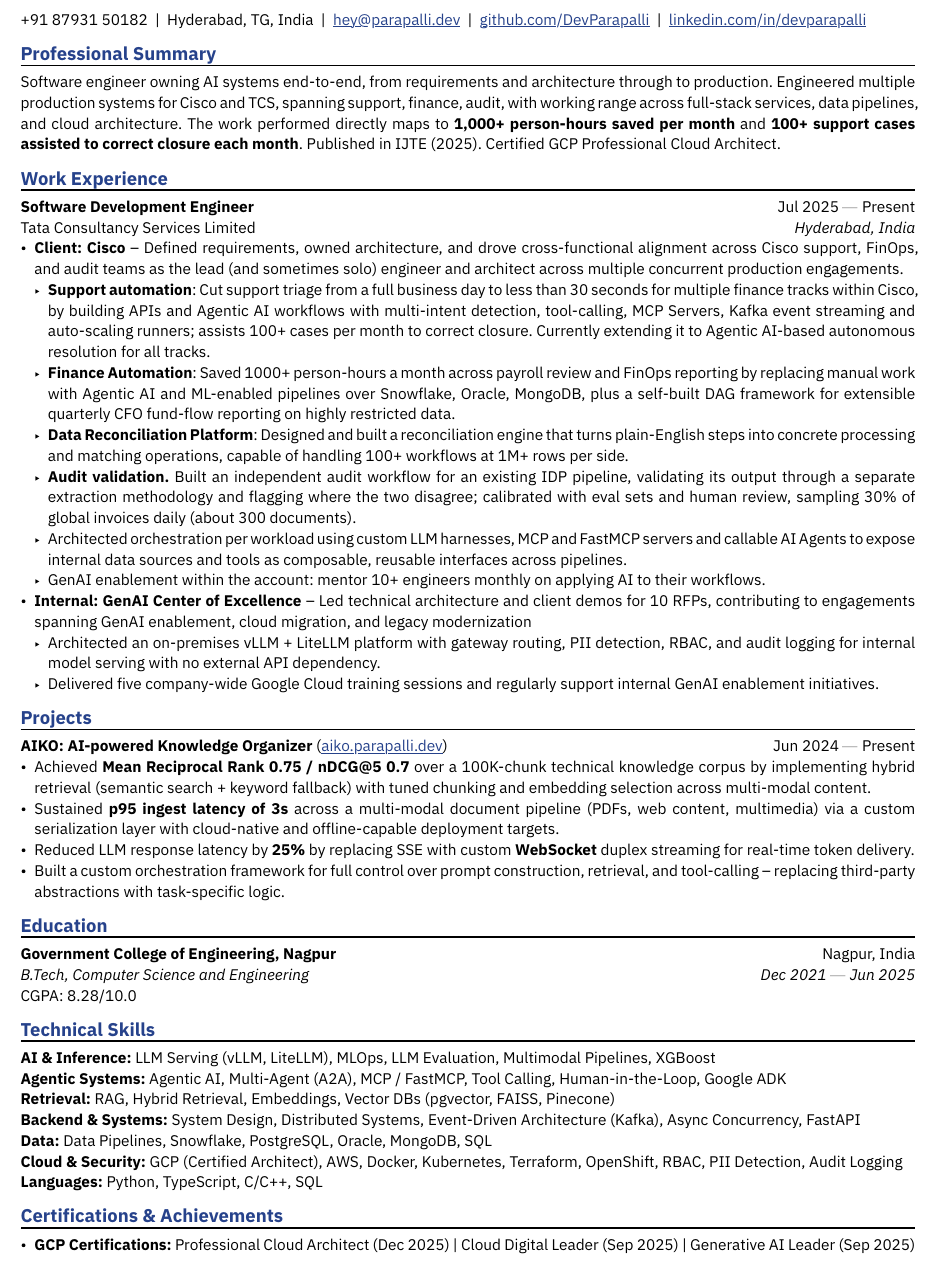
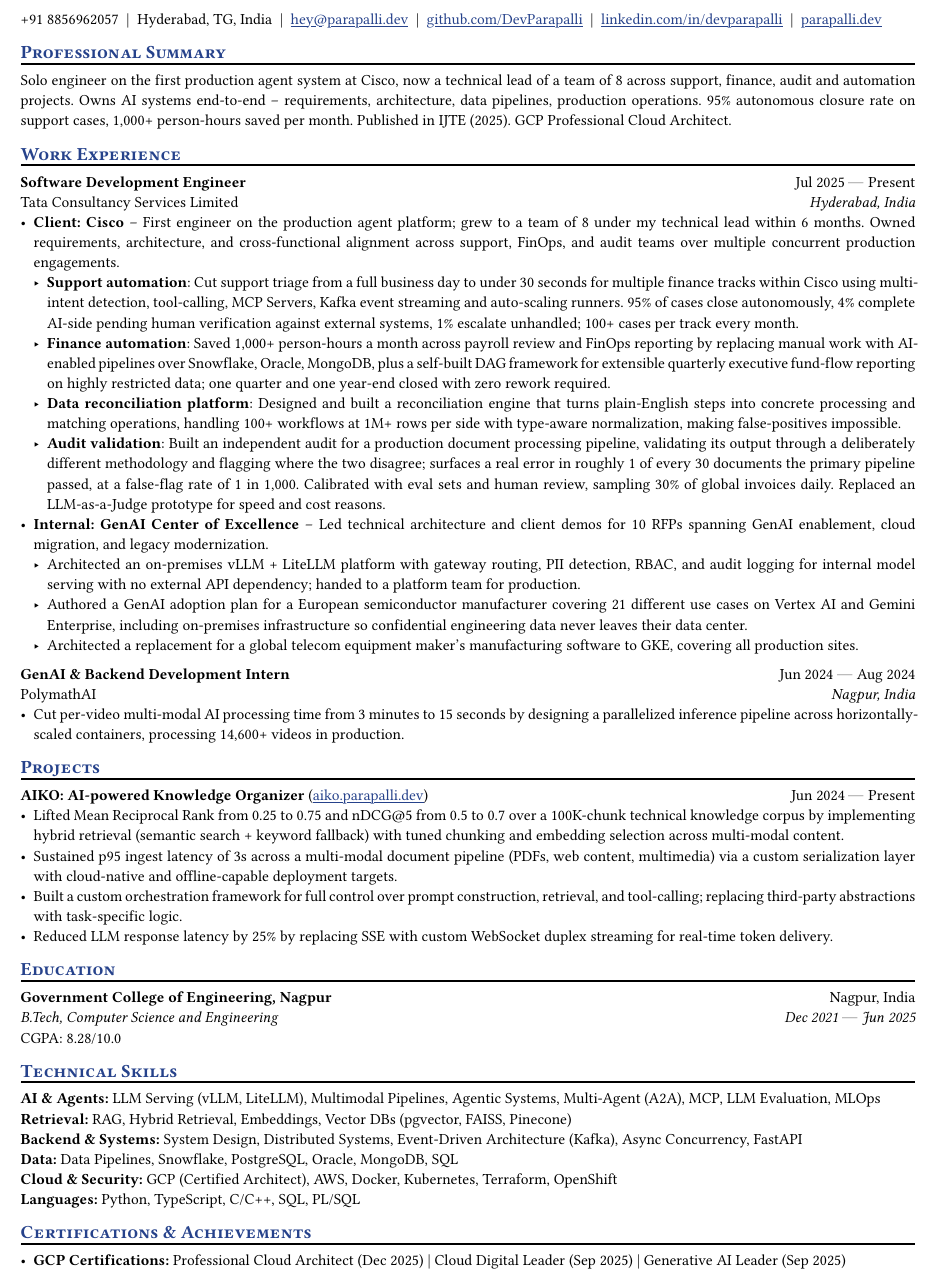
Before and after one commit to DevParapalli/DevParapalli, a Typst document (devansh-parapalli-ai.typ): part of the page, cut so that both start at the same text. The pictures show the PDF file devansh-parapalli-ai.pdf that the author committed with the source.

Commit message:
fix: update contact information and enhance professional summary in resume

```diff
--- a/devansh-parapalli-ai.typ
+++ b/devansh-parapalli-ai.typ
@@ -5,7 +5,7 @@
 #let email = "hey@parapalli.dev"
 #let github = "github.com/DevParapalli"
 #let linkedin = "linkedin.com/in/devparapalli"
-#let phone = "+91 87931 50182"
+#let phone = "+91 8856962057"
 #let personal-site = "parapalli.dev"
 
 #show: resume.with(
@@ -18,12 +19,12 @@
   accent-color: "#26428b",
   font: "IBM Plex Sans",
   paper: "a4",
-  font-size: 9pt
+  font-size: 9pt,
 )
 
 == Professional Summary
 
-Software engineer owning AI systems end-to-end, from requirements and architecture through to production. Engineered multiple production systems for Cisco and TCS, spanning support, finance, audit, with working range across full-stack services, data pipelines, and cloud architecture. The work performed directly maps to *1,000+ person-hours saved per month* and *100+ support cases assisted to correct closure each month*. Published in IJTE (2025). Certified GCP Professional Cloud Architect.
+Solo engineer on the first production agent system at Cisco, now a technical lead of a team of 8 across support, finance, audit and automation projects. Owns AI systems end-to-end -- requirements, architecture, data pipelines, production operations. 95% autonomous closure rate on support cases, 1,000+ person-hours saved per month. Published in IJTE (2025). GCP Professional Cloud Architect.
 
 == Work Experience
 
@@ -33,23 +34,22 @@
   company: "Tata Consultancy Services Limited",
   dates: dates-helper(start-date: "Jul 2025", end-date: "Present"),
 )
-- *Client: Cisco* -- Defined requirements, owned architecture, and drove cross-functional alignment across Cisco support, FinOps, and audit teams as the lead (and sometimes solo) engineer  and architect across multiple concurrent production engagements.
-  - *Support automation*: Cut support triage from a full business day to less than 30 seconds for multiple finance tracks within Cisco, by building APIs and Agentic AI workflows with multi-intent detection, tool-calling, MCP Servers, Kafka event streaming and auto-scaling runners; assists 100+ cases per month to correct closure. Currently extending it to Agentic AI-based autonomous resolution for all tracks.
-  - *Finance Automation*: Saved 1000+ person-hours a month across payroll review and FinOps reporting by replacing manual work with Agentic AI and ML-enabled pipelines over Snowflake, Oracle, MongoDB, plus a self-built DAG framework for extensible quarterly CFO fund-flow reporting on highly restricted data.
-  - *Data Reconciliation Platform*: Designed and built a reconciliation engine that turns plain-English steps into concrete processing and matching operations, capable of handling 100+ workflows at 1M+ rows per side.
-  - *Audit validation.* Built an independent audit workflow for an existing IDP pipeline, validating its output through a separate extraction methodology and flagging where the two disagree; calibrated with eval sets and human review, sampling 30% of global invoices daily (about 300 documents).
-  - Architected orchestration per workload using custom LLM harnesses, MCP and FastMCP servers and callable AI Agents to expose internal data sources and tools as composable, reusable interfaces across pipelines.
-  - GenAI enablement within the account: mentor 10+ engineers monthly on applying AI to their workflows.
-- *Internal: GenAI Center of Excellence* -- Led technical architecture and client demos for 10 RFPs, contributing to engagements spanning GenAI enablement, cloud migration, and legacy modernization
-  - Architected an on-premises vLLM + LiteLLM platform with gateway routing, PII detection, RBAC, and audit logging for internal model serving with no external API dependency.
-  - Delivered five company-wide Google Cloud training sessions and regularly support internal GenAI enablement initiatives.
-// #work(
-//   title: "GenAI & Backend Development Intern",
-//   location: "Nagpur, India",
-//   company: "PolymathAI",
-//   dates: dates-helper(start-date: "Jun 2024", end-date: "Aug 2024"),
-// )
-// - Cut per-video multi-modal AI processing time from *3 minutes to 15 seconds* by designing a parallelized inference pipeline across horizontally-scaled containers, processing 14,600+ videos in production.
+- *Client: Cisco* -- First engineer on the production agent platform; grew to a team of 8 under my technical lead within 6 months. Owned requirements, architecture, and cross-functional alignment across support, FinOps, and audit teams over multiple concurrent production engagements.
+  - *Support automation*: Cut support triage from a full business day to under 30 seconds for multiple finance tracks within Cisco using multi-intent detection, tool-calling, MCP Servers, Kafka event streaming and auto-scaling runners. 95% of cases close autonomously, 4% complete AI-side pending human verification against external systems, 1% escalate unhandled; 100+ cases per track every month.
+  - *Finance automation*: Saved 1,000+ person-hours a month across payroll review and FinOps reporting by replacing manual work with AI-enabled pipelines over Snowflake, Oracle, MongoDB, plus a self-built DAG framework for extensible quarterly executive fund-flow reporting on highly restricted data; one quarter and one year-end closed with zero rework required.
+  - *Data reconciliation platform*: Designed and built a reconciliation engine that turns plain-English steps into concrete processing and matching operations, handling 100+ workflows at 1M+ rows per side with type-aware normalization, making false-positives impossible.
+  - *Audit validation*: Built an independent audit for a production document processing pipeline, validating its output through a deliberately different methodology and flagging where the two disagree; surfaces a real error in roughly 1 of every 30 documents the primary pipeline passed, at a false-flag rate of 1 in 1,000. Calibrated with eval sets and human review, sampling 30% of global invoices daily. Replaced an LLM-as-a-Judge prototype for speed and cost reasons.
+- *Internal: GenAI Center of Excellence* -- Led technical architecture and client demos for 10 RFPs spanning GenAI enablement, cloud migration, and legacy modernization.
+  - Architected an on-premises vLLM + LiteLLM platform with gateway routing, PII detection, RBAC, and audit logging for internal model serving with no external API dependency; handed to a platform team for production.
+  - Authored a GenAI adoption plan for a European semiconductor manufacturer covering 21 different use cases on Vertex AI and Gemini Enterprise, including on-premises infrastructure so confidential engineering data never leaves their data center.
+  - Architected a replacement for a global telecom equipment maker's manufacturing software to GKE, covering all production sites.
+#work(
+  title: "GenAI & Backend Development Intern",
+  location: "Nagpur, India",
+  company: "PolymathAI",
+  dates: dates-helper(start-date: "Jun 2024", end-date: "Aug 2024"),
+)
+- Cut per-video multi-modal AI processing time from 3 minutes to 15 seconds by designing a parallelized inference pipeline across horizontally-scaled containers, processing 14,600+ videos in production.
 
 == Projects
 
@@ -60 +60,2 @@
 )
+- Lifted Mean Reciprocal Rank from 0.25 to 0.75 and nDCG\@5 from 0.5 to 0.7 over a 100K-chunk technical knowledge corpus by implementing hybrid retrieval (semantic search + keyword fallback) with tuned chunking and embedding selection across multi-modal content.
@@ -82,19 +82,12 @@
 
 == Technical Skills
 
-// *AI/ML:* LLM Inference & Serving (vLLM, LiteLLM), Tool Calling, MCP, Agentic Systems, RAG, Hybrid Retrieval, XGBoost \
-// *Languages:* Python, JavaScript/TypeScript, C/C++, SQL \
-// *Frameworks & Libraries:* LangGraph, FastMCP, FastAPI, React.js/Next.js, Svelte \
-// *Cloud & Infrastructure:* GCP (Certified Architect), AWS (EC2, S3, EKS), Docker, Kubernetes, OpenShift, Terraform \
-// *Databases & Data Systems:* PostgreSQL w/ pgvector, Snowflake, MongoDB, Oracle, Spanner, Kafka
-//
-*AI & Inference:* LLM Serving (vLLM, LiteLLM), MLOps, LLM Evaluation, Multimodal Pipelines, XGBoost \
-*Agentic Systems:* Agentic AI, Multi-Agent (A2A), MCP / FastMCP, Tool Calling, Human-in-the-Loop, Google ADK \
+*AI & Agents:* LLM Serving (vLLM, LiteLLM), Multimodal Pipelines, Agentic Systems, Multi-Agent (A2A), MCP, LLM Evaluation, MLOps \
 *Retrieval:* RAG, Hybrid Retrieval, Embeddings, Vector DBs (pgvector, FAISS, Pinecone) \
 *Backend & Systems:* System Design, Distributed Systems, Event-Driven Architecture (Kafka), Async Concurrency, FastAPI \
 *Data:* Data Pipelines, Snowflake, PostgreSQL, Oracle, MongoDB, SQL \
-*Cloud & Security:* GCP (Certified Architect), AWS, Docker, Kubernetes, Terraform, OpenShift, RBAC, PII Detection, Audit Logging \
-*Languages:* Python, TypeScript, C/C++, SQL \
+*Cloud & Security:* GCP (Certified Architect), AWS, Docker, Kubernetes, Terraform, OpenShift \
+*Languages:* Python, TypeScript, C/C++, SQL, PL/SQL \
 
 == Certifications & Achievements
 
```
Also changed, not shown: devansh-parapalli-ai.pdf, devansh-parapalli-ai.typ (10 more changed lines).
